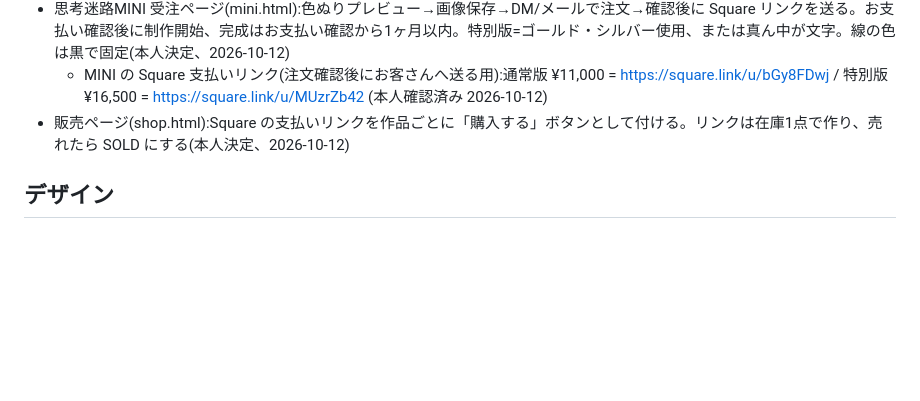
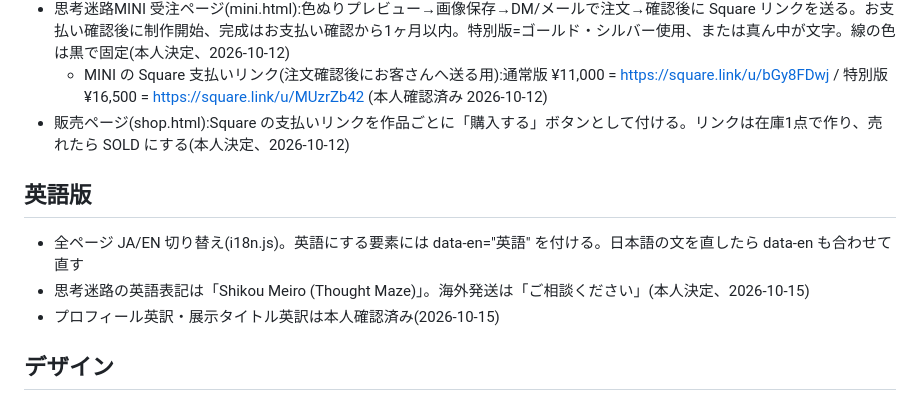
Before and after one commit to dokkoishoichi12-ui/ami-kaijima-site, a Markdown page: CLAUDE.md, the part around the change. Drawn GitHub-style; blank space fills up the shorter version.

Commit message:
方針メモ:英語版の決まりを記録
Co-Authored-By: Claude Opus 5.5 <noreply@anthropic.com>
Claude-Session: https://claude.ai/code/session_014h43LWbMnwCqfUYuT86yTX

```diff
--- a/CLAUDE.md
+++ b/CLAUDE.md
@@ -17,6 +17,11 @@
 - 思考迷路MINI 受注ページ(mini.html):色ぬりプレビュー→画像保存→DM/メールで注文→確認後に Square リンクを送る。お支払い確認後に制作開始、完成はお支払い確認から1ヶ月以内。特別版=ゴールド・シルバー使用、または真ん中が文字。線の色は黒で固定(本人決定、2026-10-12)
   - MINI の Square 支払いリンク(注文確認後にお客さんへ送る用):通常版 ¥11,000 = https://square.link/u/bGy8FDwj / 特別版 ¥16,500 = https://square.link/u/MUzrZb42 (本人確認済み 2026-10-12)
 - 販売ページ(shop.html):Square の支払いリンクを作品ごとに「購入する」ボタンとして付ける。リンクは在庫1点で作り、売れたら SOLD にする(本人決定、2026-10-12)
+
+## 英語版
+- 全ページ JA/EN 切り替え(i18n.js)。英語にする要素には data-en="英語" を付ける。日本語の文を直したら data-en も合わせて直す
+- 思考迷路の英語表記は「Shikou Meiro (Thought Maze)」。海外発送は「ご相談ください」(本人決定、2026-10-15)
+- プロフィール英訳・展示タイトル英訳は本人確認済み(2026-10-15)
 
 ## デザイン
 - 作品が主役。装飾は控えめに
```
